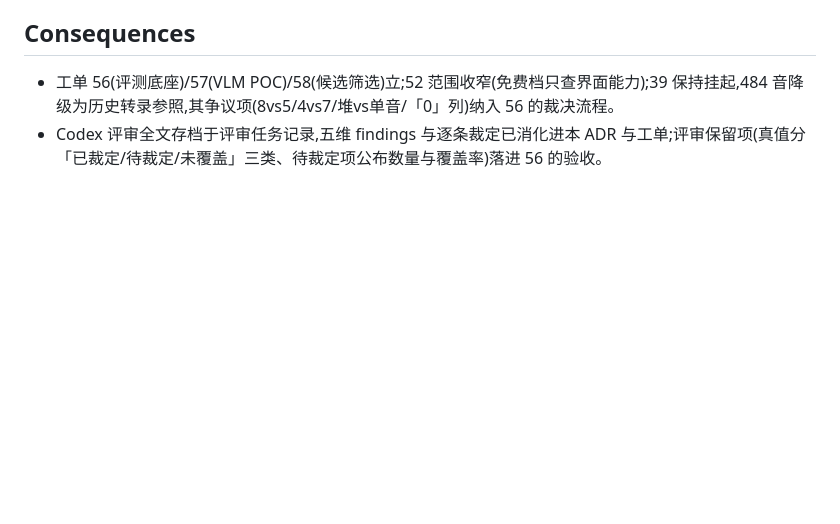
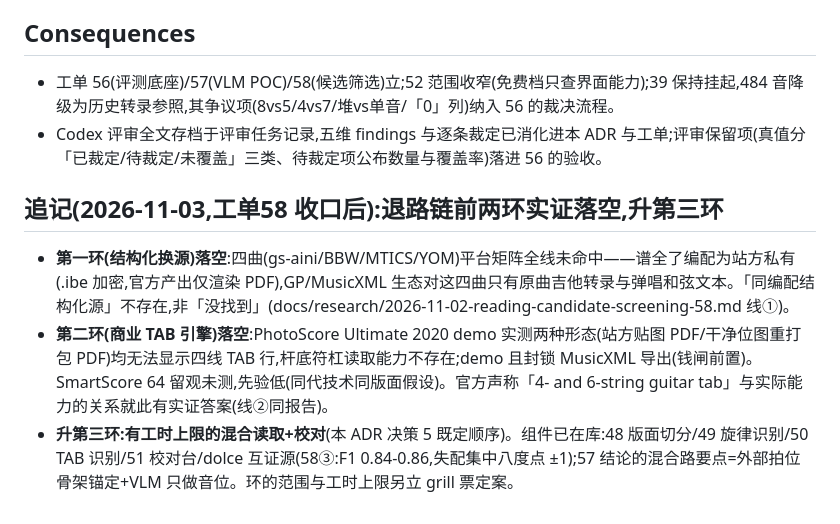
Before and after one commit to yyd841122/ukeflow, a Markdown page: docs/adr/0010-score-reading-accuracy-direction.md, the part around the change. Rendered like a GitHub page; blank space fills up the shorter version.

Commit message:
工单58② 实弹收口:商业 TAB 引擎环(退路链第二环)判死——PhotoScore Ultimate 2020 demo 两种形态(站方贴图 PDF+干净位图重打包 PDF)均无法显示四线 TAB 行,杆底符杠读取能力不存在;demo 封锁 MusicXML 导出(钱闸前置注记);SmartScore 64 留观未测(先验低:同代技术同版面假设,默认不烧)。退路链状态:换源(58①)与商业引擎(本条)双双实证落空,升第三环「有工时上限的混合读取+校对」,组件已在库(48/49/50/51/dolce 互证 58③),范围与工时上限另立 grill 票。58 票评论追加+ADR-0010 追记

```diff
--- a/docs/adr/0010-score-reading-accuracy-direction.md
+++ b/docs/adr/0010-score-reading-accuracy-direction.md
@@ -15,3 +15,9 @@
 
 - 工单 56(评测底座)/57(VLM POC)/58(候选筛选)立;52 范围收窄(免费档只查界面能力);39 保持挂起,484 音降级为历史转录参照,其争议项(8vs5/4vs7/堆vs单音/「0」列)纳入 56 的裁决流程。
 - Codex 评审全文存档于评审任务记录,五维 findings 与逐条裁定已消化进本 ADR 与工单;评审保留项(真值分「已裁定/待裁定/未覆盖」三类、待裁定项公布数量与覆盖率)落进 56 的验收。
+
+## 追记(2026-11-03,工单58 收口后):退路链前两环实证落空,升第三环
+
+- **第一环(结构化换源)落空**:四曲(gs-aini/BBW/MTICS/YOM)平台矩阵全线未命中——谱全了编配为站方私有(.ibe 加密,官方产出仅渲染 PDF),GP/MusicXML 生态对这四曲只有原曲吉他转录与弹唱和弦文本。「同编配结构化源」不存在,非「没找到」(docs/research/2026-11-02-reading-candidate-screening-58.md 线①)。
+- **第二环(商业 TAB 引擎)落空**:PhotoScore Ultimate 2020 demo 实测两种形态(站方贴图 PDF/干净位图重打包 PDF)均无法显示四线 TAB 行,杆底符杠读取能力不存在;demo 且封锁 MusicXML 导出(钱闸前置)。SmartScore 64 留观未测,先验低(同代技术同版面假设)。官方声称「4- and 6-string guitar tab」与实际能力的关系就此有实证答案(线②同报告)。
+- **升第三环:有工时上限的混合读取+校对**(本 ADR 决策 5 既定顺序)。组件已在库:48 版面切分/49 旋律识别/50 TAB 识别/51 校对台/dolce 互证源(58③:F1 0.84-0.86,失配集中八度点 ±1);57 结论的混合路要点=外部拍位骨架锚定+VLM 只做音位。环的范围与工时上限另立 grill 票定案。
```
Also changed, not shown: 1 other file.
